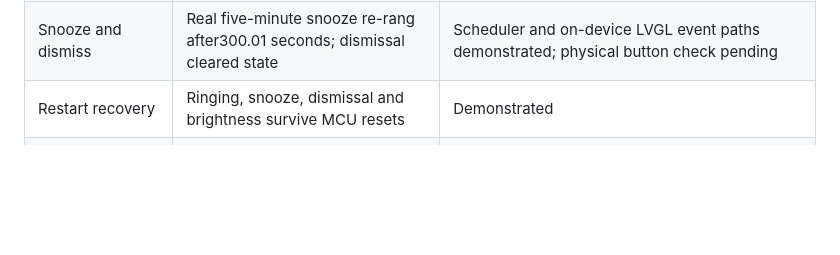
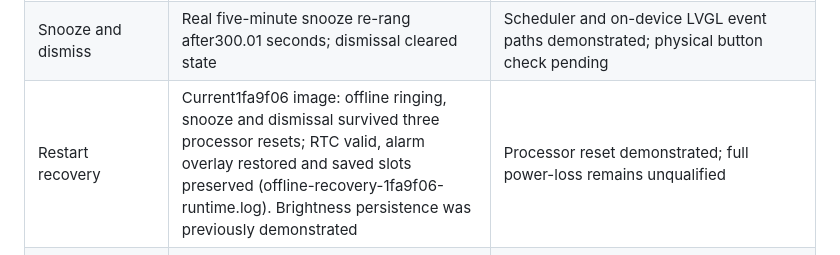
Before and after one commit to Wolfeitz/smart-alarm-clock, a Markdown page: docs/CLOCK-ACCEPTANCE.md, the part around the change. Drawn GitHub-style; blank space fills up the shorter version.

```diff
--- a/docs/CLOCK-ACCEPTANCE.md
+++ b/docs/CLOCK-ACCEPTANCE.md
@@ -23,7 +23,7 @@ are `background-worker-flash.log` and `background-worker-live.log` under
 | Local scheduled trigger | Once alarm triggered on physical board; consumption saved before playback | State transition demonstrated |
 | Audible local sound | Owner confirms clear audible tone; factory music louder but distorted; accepts current tone for now | Audibility demonstrated; owner now reports wake-up loudness insufficient |
 | Snooze and dismiss | Real five-minute snooze re-rang after300.01 seconds; dismissal cleared state | Scheduler and on-device LVGL event paths demonstrated; physical button check pending |
-| Restart recovery | Ringing, snooze, dismissal and brightness survive MCU resets | Demonstrated |
+| Restart recovery | Current1fa9f06 image: offline ringing, snooze and dismissal survived three processor resets; RTC valid, alarm overlay restored and saved slots preserved (offline-recovery-1fa9f06-runtime.log). Brightness persistence was previously demonstrated | Processor reset demonstrated; full power-loss remains unqualified |
 | Saved brightness | Owner confirmed Dim/Brighten; brightness25 survived reset, restored160 | Demonstrated |
 | Power-return startup | Owner reports powered back on and current application looks good; prior battery state disconnected | Display/application recovery observed by owner; offline RTC retention without backup power is not established |
 | Independence from Wi-Fi | RTC, engine, NVS, UI and audio remain local; HTTPS in separate lower-priority worker | Current1fa9f06 image: SDK radio-off RTC deadline triggered persisted alarm, local audio writes succeeded, snooze/dismiss passed; all eight alarm records restored exactly and network reconnection verified (offline-background-1fa9f06-runtime.log) |
```
Also changed, not shown: docs/WORK.md (+19 -0 lines).
